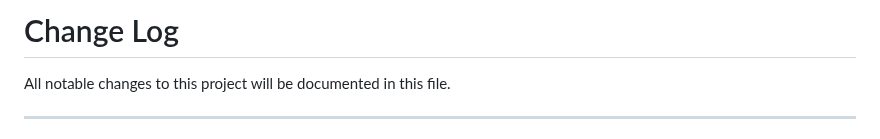
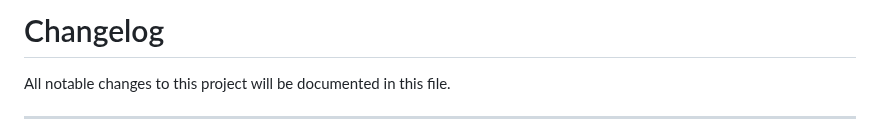
Before and after one commit to seriohub/velero-helm, a Markdown page: CHANGELOG.md, the part around the change. Drawn GitHub-style.

```diff
--- a/CHANGELOG.md
+++ b/CHANGELOG.md
@@ -1,4 +1,4 @@
-# Change Log
+# Changelog
 
 All notable changes to this project will be documented in this file.
 
```
